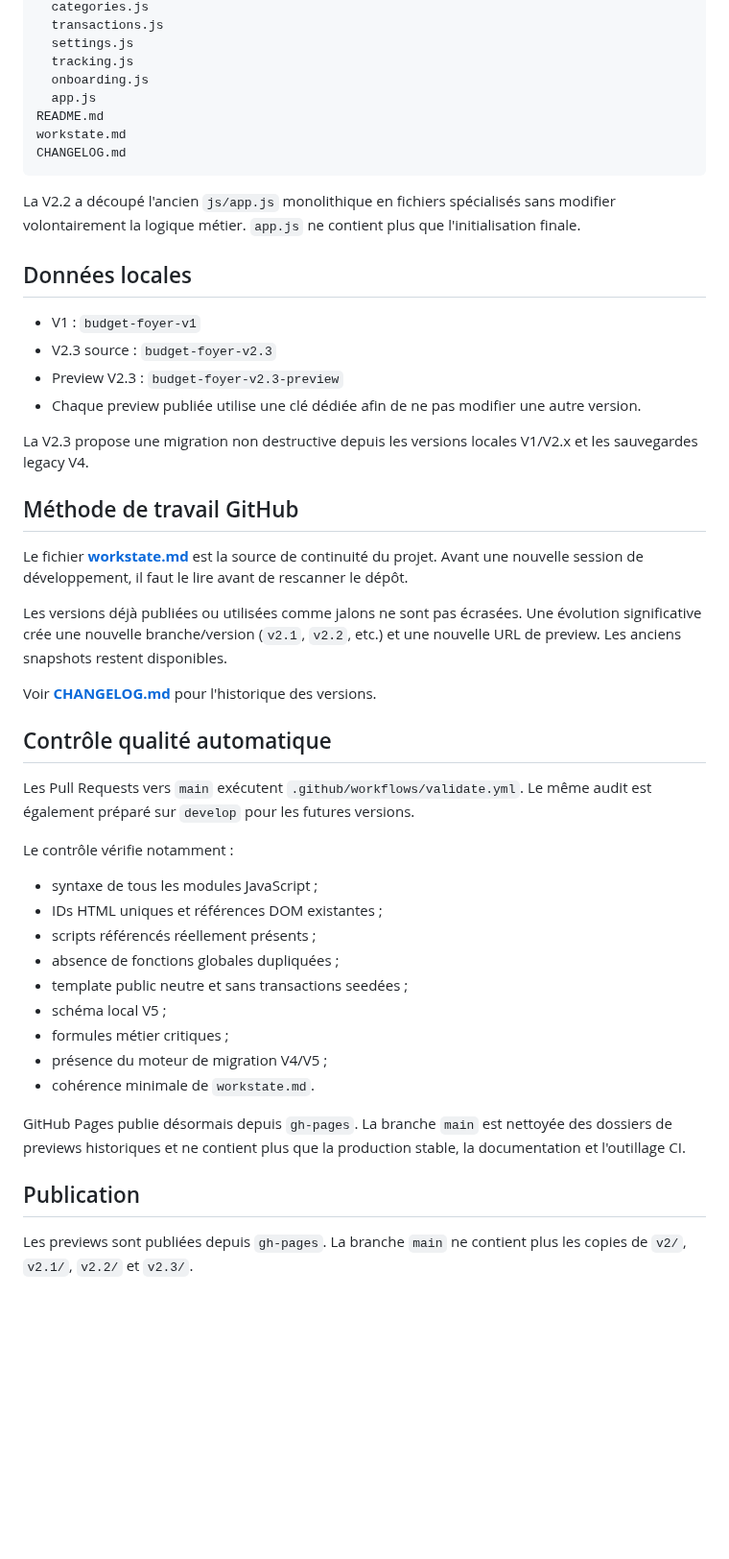
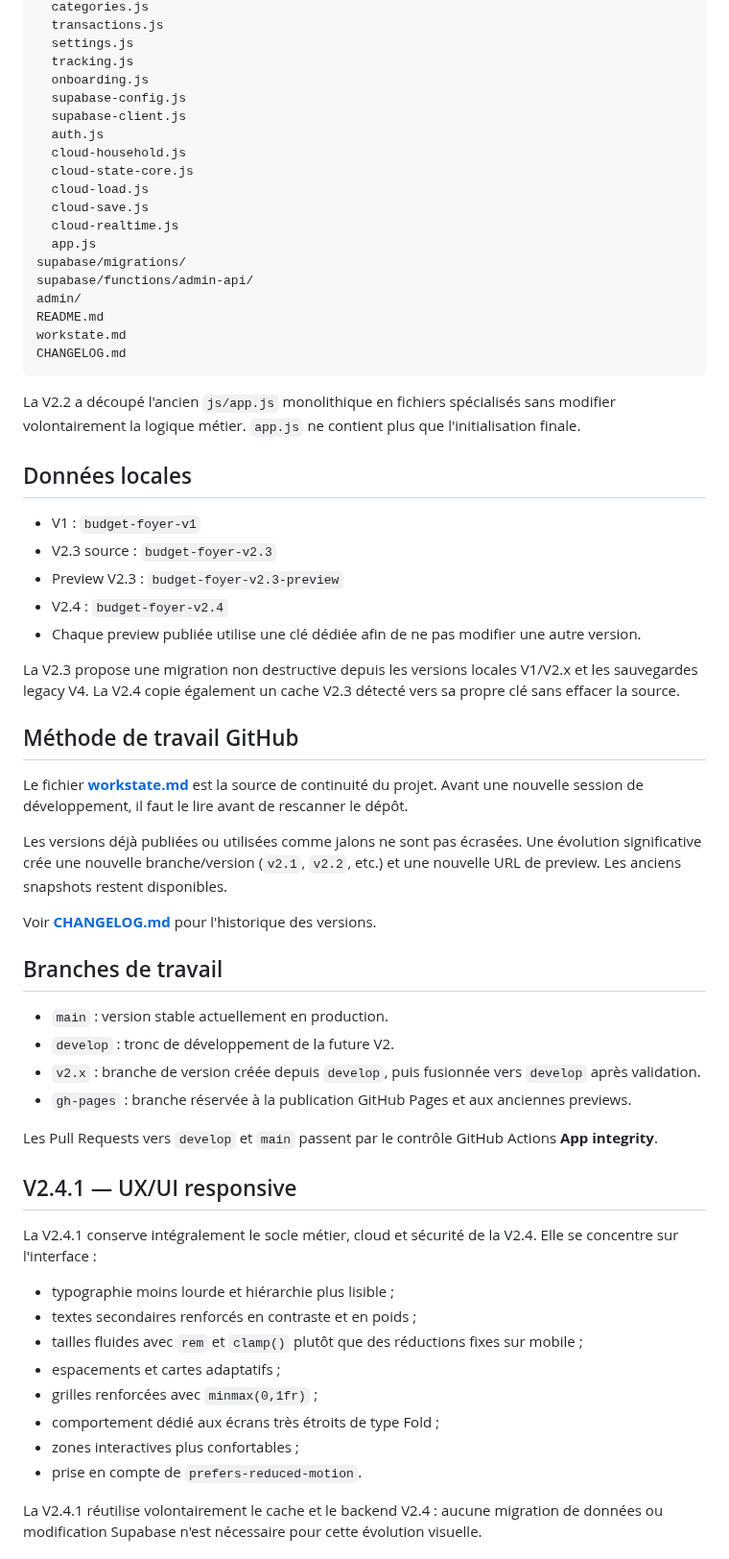
Before and after one commit to nishiosxn/budget-app, a Markdown page: README.md, the part around one of its changes. Shown at 96% size. Rendered like a GitHub page; blank space fills up the shorter version.

Commit message:
Docs: update main README for V2.4.1 previews

```diff
--- a/README.md
+++ b/README.md
@@ -51,7 +53,18 @@ js/
   settings.js
   tracking.js
   onboarding.js
+  supabase-config.js
+  supabase-client.js
+  auth.js
+  cloud-household.js
+  cloud-state-core.js
+  cloud-load.js
+  cloud-save.js
+  cloud-realtime.js
   app.js
+supabase/migrations/
+supabase/functions/admin-api/
+admin/
 README.md
 workstate.md
 CHANGELOG.md
@@ -64,9 +77,10 @@ La V2.2 a découpé l'ancien `js/app.js` monolithique en fichiers spécialisés
 - V1 : `budget-foyer-v1`
 - V2.3 source : `budget-foyer-v2.3`
 - Preview V2.3 : `budget-foyer-v2.3-preview`
+- V2.4 : `budget-foyer-v2.4`
 - Chaque preview publiée utilise une clé dédiée afin de ne pas modifier une autre version.
 
-La V2.3 propose une migration non destructive depuis les versions locales V1/V2.x et les sauvegardes legacy V4.
+La V2.3 propose une migration non destructive depuis les versions locales V1/V2.x et les sauvegardes legacy V4. La V2.4 copie également un cache V2.3 détecté vers sa propre clé sans effacer la source.
 
 ## Méthode de travail GitHub
 
@@ -77,24 +91,28 @@ Les versions déjà publiées ou utilisées comme jalons ne sont pas écrasées.
 Voir **[CHANGELOG.md](CHANGELOG.md)** pour l'historique des versions.
 
 
-## Contrôle qualité automatique
+## Branches de travail
 
-Les Pull Requests vers `main` exécutent `.github/workflows/validate.yml`. Le même audit est également préparé sur `develop` pour les futures versions.
+- `main` : version stable actuellement en production.
+- `develop` : tronc de développement de la future V2.
+- `v2.x` : branche de version créée depuis `develop`, puis fusionnée vers `develop` après validation.
+- `gh-pages` : branche réservée à la publication GitHub Pages et aux anciennes previews.
 
-Le contrôle vérifie notamment :
-- syntaxe de tous les modules JavaScript ;
-- IDs HTML uniques et références DOM existantes ;
-- scripts référencés réellement présents ;
-- absence de fonctions globales dupliquées ;
-- template public neutre et sans transactions seedées ;
-- schéma local V5 ;
-- formules métier critiques ;
-- présence du moteur de migration V4/V5 ;
-- cohérence minimale de `workstate.md`.
-
-GitHub Pages publie désormais depuis `gh-pages`. La branche `main` est nettoyée des dossiers de previews historiques et ne contient plus que la production stable, la documentation et l'outillage CI.
+Les Pull Requests vers `develop` et `main` passent par le contrôle GitHub Actions **App integrity**.
 
 
-## Publication
 
-Les previews sont publiées depuis `gh-pages`. La branche `main` ne contient plus les copies de `v2/`, `v2.1/`, `v2.2/` et `v2.3/`.
+## V2.4.1 — UX/UI responsive
+
+La V2.4.1 conserve intégralement le socle métier, cloud et sécurité de la V2.4. Elle se concentre sur l'interface :
+- typographie moins lourde et hiérarchie plus lisible ;
+- textes secondaires renforcés en contraste et en poids ;
+- tailles fluides avec `rem` et `clamp()` plutôt que des réductions fixes sur mobile ;
+- espacements et cartes adaptatifs ;
+- grilles renforcées avec `minmax(0,1fr)` ;
+- comportement dédié aux écrans très étroits de type Fold ;
+- zones interactives plus confortables ;
+- prise en compte de `prefers-reduced-motion`.
+
+La V2.4.1 réutilise volontairement le cache et le backend V2.4 : aucune migration de données ou modification Supabase n'est nécessaire pour cette évolution visuelle.
+
```
Also changed, not shown: other parts of README.md (+43 -6 lines).
